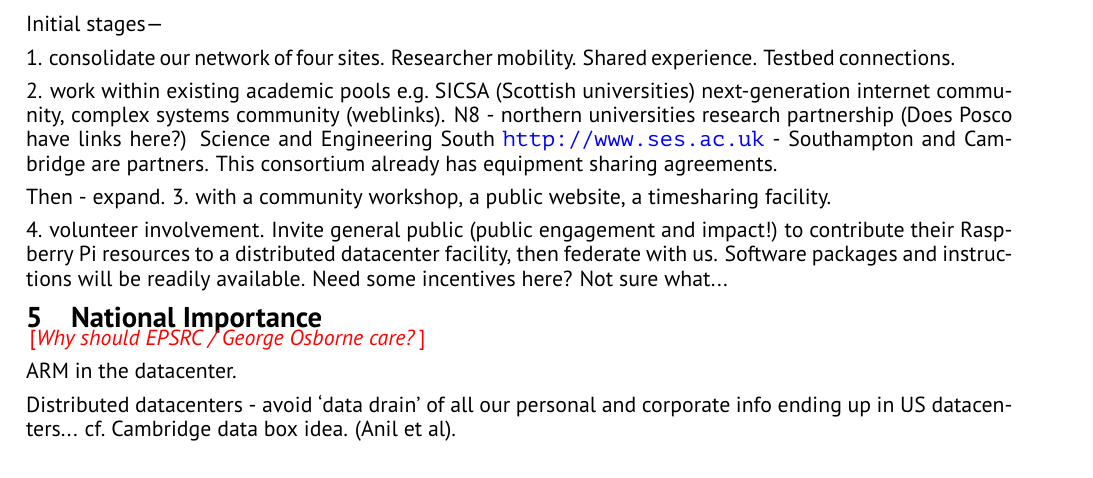
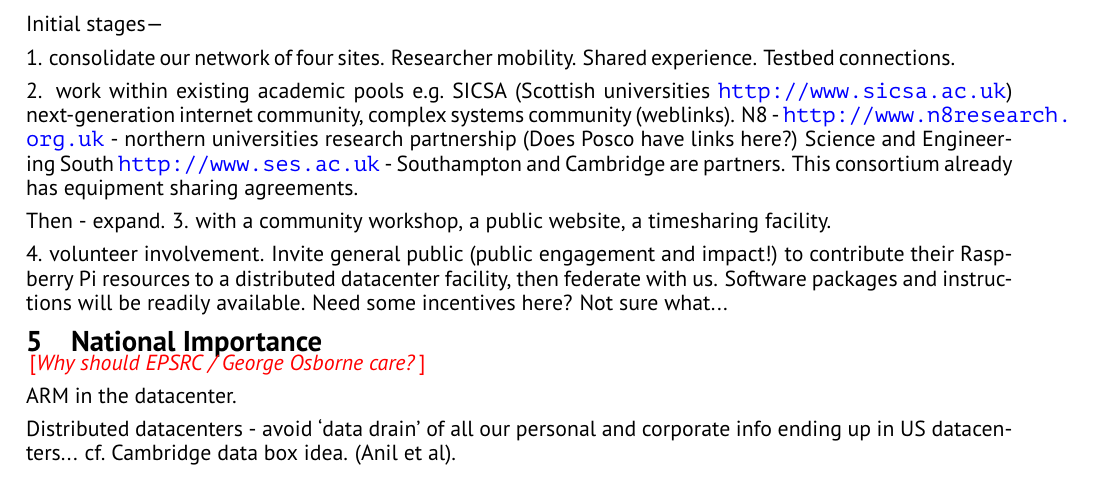
Before and after one commit to jeremysinger/rpi_proposal, a LaTeX document (outline.tex): part of page 2 of 2, cut so that both start at the same text. Compiled offline with pdfLaTeX.

Commit message:
added pool URLS

```diff
--- a/outline.tex
+++ b/outline.tex
@@ -95,8 +95,8 @@ Initial stages---
 1. consolidate our network of four sites. Researcher mobility. Shared experience. Testbed connections.
 
 2.
-work within existing academic pools e.g.\ SICSA (Scottish universities) next-generation internet community, complex systems community (weblinks).
-N8 - northern universities research partnership (Does Posco have links here?)
+work within existing academic pools e.g.\ SICSA (Scottish universities \url{http://www.sicsa.ac.uk}) next-generation internet community, complex systems community (weblinks).
+N8 - \url{http://www.n8research.org.uk} - northern universities research partnership (Does Posco have links here?)
 Science and Engineering South \url{http://www.ses.ac.uk} - Southampton and Cambridge are partners. This consortium already has equipment sharing agreements.
 
 Then - expand.
```
